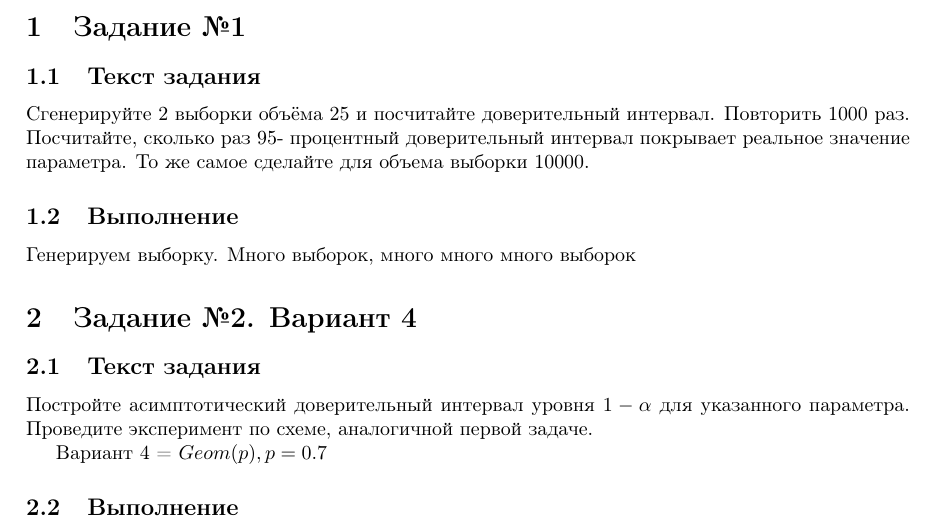
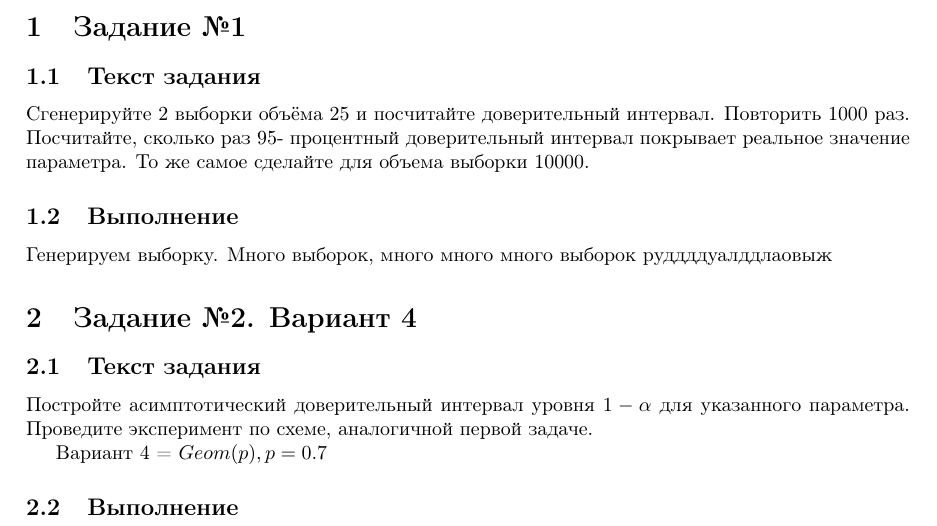
Before and after one commit to adik-alone/-------, a LaTeX document (lab2/main.tex): part of the page, cut so that both start at the same text. Compiled offline with pdfLaTeX.

Commit message:
Refresh3

```diff
--- a/lab2/main.tex
+++ b/lab2/main.tex
@@ -37,6 +37,7 @@
 \subsection{Выполнение}
 Генерируем выборку.
 Много выборок, много много много выборок
+руддддуалддлаовыж
 
 \section{Задание №2. Вариант 4}
 \subsection{Текст задания}
```
